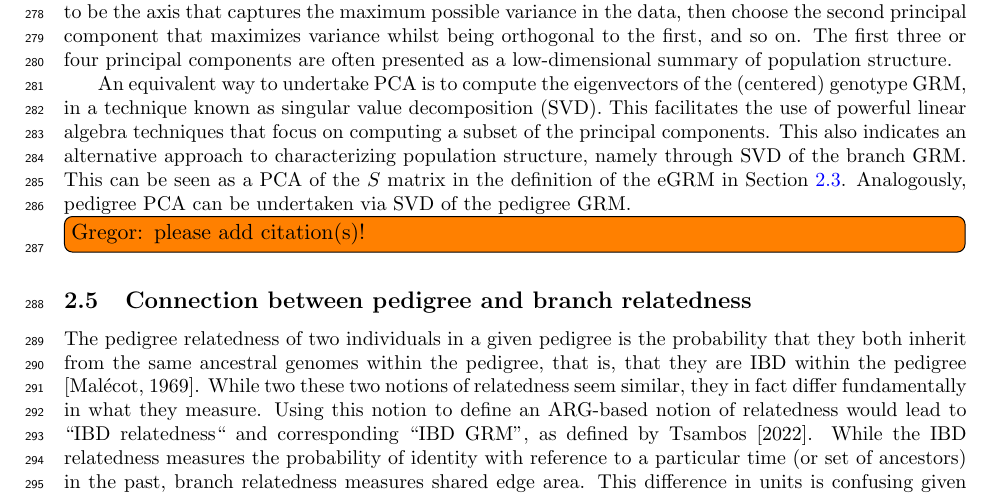
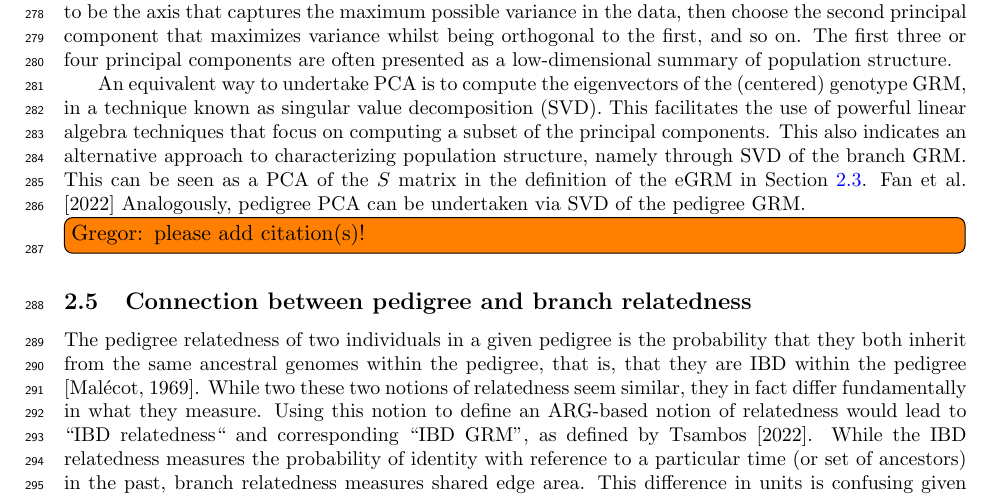
Before and after one commit to tskit-dev/genetic-relatedness-paper, a LaTeX document (main.tex, which reads methods.tex): part of page 8 of 35, cut so that both start at the same text. Compiled offline with pdfLaTeX.

Commit message:
Updates from Overleaf

```diff
--- a/methods.tex
+++ b/methods.tex
@@ -540,7 +540,7 @@ centering matrix, the above equation says that $\mathbf{B} = - \mathbf{P} \mathb
 
 Principal component analysis (PCA) is a commonly used technique by which to quantify and visualise population structure from genotype data. Mathematically, PCA operates by projecting samples onto a set of orthogonal axes, each defined as a linear combination of genotype values across SNPs or other genetic variants. An iterative characterization of PCA is as follows: choose the first principal component to be the axis that captures the maximum possible variance in the data, then choose the second principal component that maximizes variance whilst being orthogonal to the first, and so on. The first three or four principal components are often presented as a low-dimensional summary of population structure.
 
-An equivalent way to undertake PCA is to compute the eigenvectors of the (centered) genotype GRM, in a technique known as singular value decomposition (SVD). This facilitates the use of powerful linear algebra techniques that focus on computing a subset of the principal components. This also indicates an alternative approach to characterizing population structure, namely through SVD of the branch GRM. This can be seen as a PCA of the $S$ matrix in the definition of the eGRM in Section~\ref{sec:trait-centric}. Analogously, pedigree PCA can be undertaken via SVD of the pedigree GRM. \todo[inline]{Gregor: please add citation(s)!}
+An equivalent way to undertake PCA is to compute the eigenvectors of the (centered) genotype GRM, in a technique known as singular value decomposition (SVD). This facilitates the use of powerful linear algebra techniques that focus on computing a subset of the principal components. This also indicates an alternative approach to characterizing population structure, namely through SVD of the branch GRM. This can be seen as a PCA of the $S$ matrix in the definition of the eGRM in Section~\ref{sec:trait-centric}. \cite{fan2022genealogical}  Analogously, pedigree PCA can be undertaken via SVD of the pedigree GRM. \todo[inline]{Gregor: please add citation(s)!}
 
 \subsection{Connection between pedigree and branch relatedness}
 % JK: trying to rearrange this into a narrative leading to the FC example below
```
